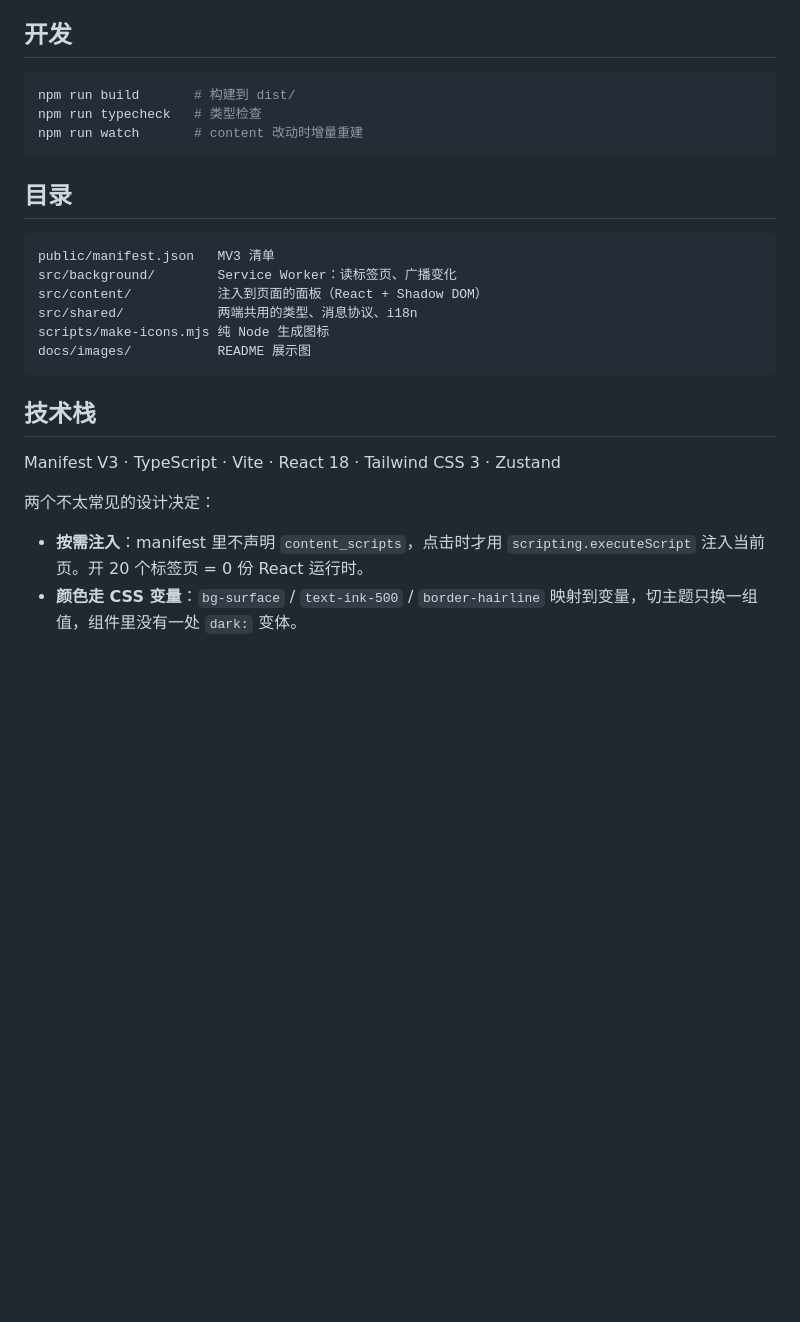
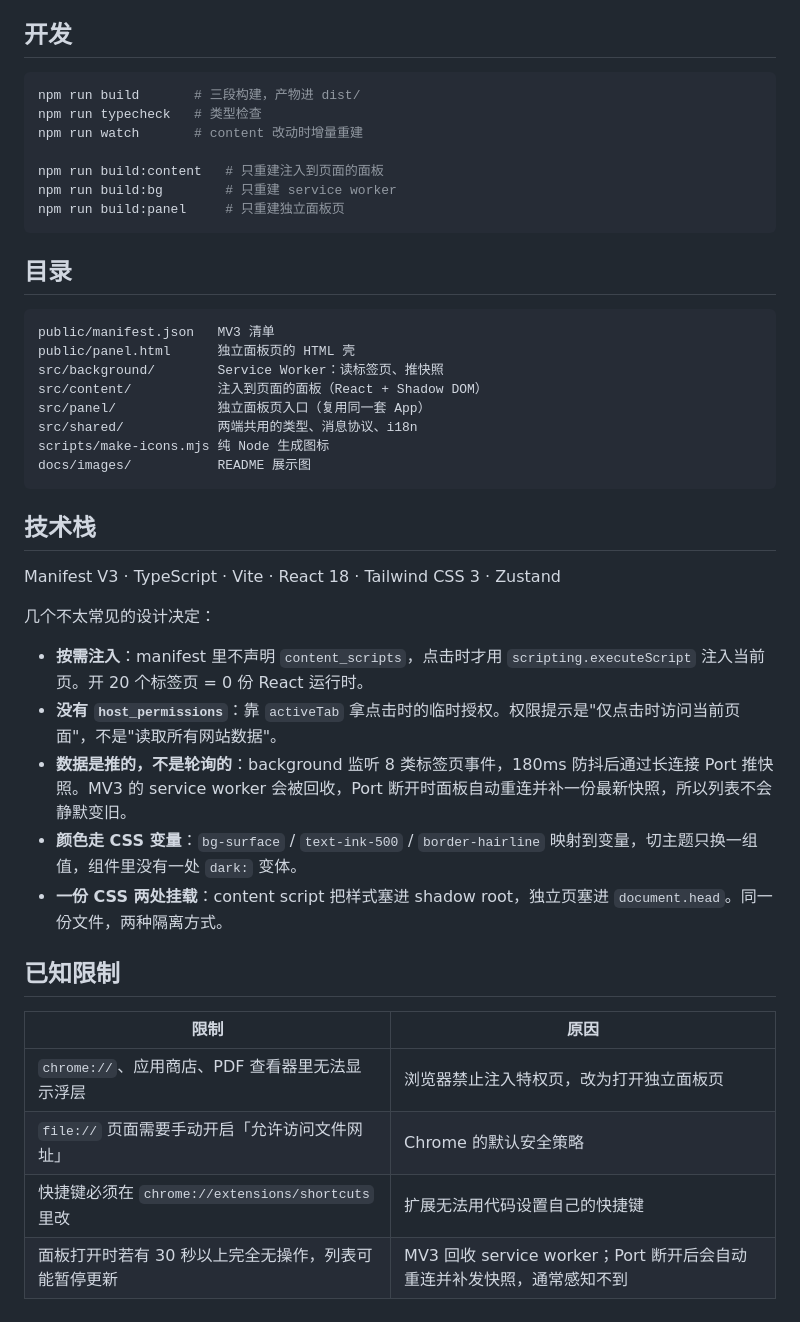
Before and after one commit to runtuBro/chrome-tablu, a Markdown page: README.md, the part around one of its changes. Rendered like a GitHub page; blank space fills up the shorter version.

Commit message:
docs: README 补充独立面板页与设计说明
内容补全：
- 新增「两种形态」章节：浮层 / 独立页的触发方式、外观、关闭方式对照，
  说明为什么 chrome:// 页面要走独立页（禁止注入），并配独立页截图
- 「已知限制」表格：把散落在各处的限制收拢到一处（特权页、file://、
  快捷键、SW 回收），每条给出原因
- 「使用提示」精简：chrome:// 的说明已由上面两处覆盖，去重；
  补一条"先固定到工具栏，否则失败不易察觉"

结构与准确性：
- 目录补 public/panel.html 与 src/panel/
- 开发命令补 build:content / build:bg / build:panel 三个分段构建
- 技术栈从 2 条扩到 5 条：补「没有 host_permissions」「数据是推的不是轮询的」
  「一份 CSS 两处挂载」，每条都对应一个具体实现
- 新增 docs/images/screenshot-page.png（1280×486 视口，两个标签组 8 个标签）

校验：三张图片引用全部存在，无失效的 md 链接。

````diff
--- a/README.md
+++ b/README.md
@@ -95,17 +108,23 @@ npm run build
 ## 开发
 
 ```bash
-npm run build       # 构建到 dist/
+npm run build       # 三段构建，产物进 dist/
 npm run typecheck   # 类型检查
 npm run watch       # content 改动时增量重建
+
+npm run build:content   # 只重建注入到页面的面板
+npm run build:bg        # 只重建 service worker
+npm run build:panel     # 只重建独立面板页
 ```
 
 ## 目录
 
 ```
 public/manifest.json   MV3 清单
-src/background/        Service Worker：读标签页、广播变化
+public/panel.html      独立面板页的 HTML 壳
+src/background/        Service Worker：读标签页、推快照
 src/content/           注入到页面的面板（React + Shadow DOM）
+src/panel/             独立面板页入口（复用同一套 App）
 src/shared/            两端共用的类型、消息协议、i18n
 scripts/make-icons.mjs 纯 Node 生成图标
 docs/images/           README 展示图
@@ -115,7 +134,19 @@ docs/images/           README 展示图
 
 Manifest V3 · TypeScript · Vite · React 18 · Tailwind CSS 3 · Zustand
 
-两个不太常见的设计决定：
+几个不太常见的设计决定：
 
 - **按需注入**：manifest 里不声明 `content_scripts`，点击时才用 `scripting.executeScript` 注入当前页。开 20 个标签页 = 0 份 React 运行时。
+- **没有 `host_permissions`**：靠 `activeTab` 拿点击时的临时授权。权限提示是"仅点击时访问当前页面"，不是"读取所有网站数据"。
+- **数据是推的，不是轮询的**：background 监听 8 类标签页事件，180ms 防抖后通过长连接 Port 推快照。MV3 的 service worker 会被回收，Port 断开时面板自动重连并补一份最新快照，所以列表不会静默变旧。
 - **颜色走 CSS 变量**：`bg-surface` / `text-ink-500` / `border-hairline` 映射到变量，切主题只换一组值，组件里没有一处 `dark:` 变体。
+- **一份 CSS 两处挂载**：content script 把样式塞进 shadow root，独立页塞进 `document.head`。同一份文件，两种隔离方式。
+
+## 已知限制
+
+| 限制 | 原因 |
+|---|---|
+| `chrome://`、应用商店、PDF 查看器里无法显示浮层 | 浏览器禁止注入特权页，改为打开独立面板页 |
+| `file://` 页面需要手动开启「允许访问文件网址」 | Chrome 的默认安全策略 |
+| 快捷键必须在 `chrome://extensions/shortcuts` 里改 | 扩展无法用代码设置自己的快捷键 |
+| 面板打开时若有 30 秒以上完全无操作，列表可能暂停更新 | MV3 回收 service worker；Port 断开后会自动重连并补发快照，通常感知不到 |
````
Also changed, not shown: other parts of README.md (+16 -3 lines), docs/images/screenshot-page.png (added).
